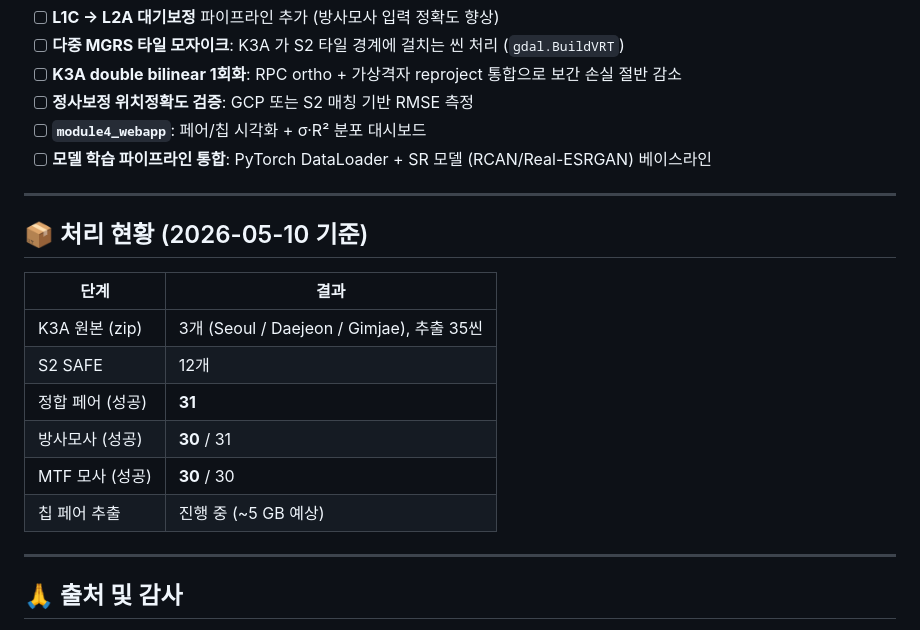
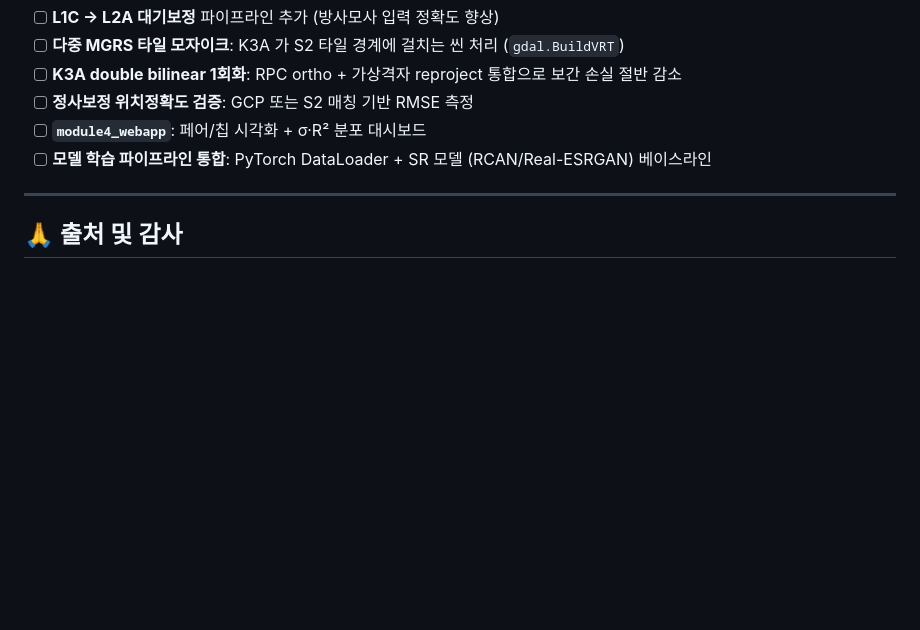
Before and after one commit to kbs0215/K3A_S2_MTF, a Markdown page: README.md, the part around the change. Drawn GitHub-style; blank space fills up the shorter version.

```diff
--- a/README.md
+++ b/README.md
@@ -278,19 +278,6 @@ out = gaussian_filter(V * mask) / gaussian_filter(mask)
 
 ---
 
-## 📦 처리 현황 (2026-05-10 기준)
-
-| 단계 | 결과 |
-|---|---|
-| K3A 원본 (zip) | 3개 (Seoul / Daejeon / Gimjae), 추출 35씬 |
-| S2 SAFE | 12개 |
-| 정합 페어 (성공) | **31** |
-| 방사모사 (성공) | **30** / 31 |
-| MTF 모사 (성공) | **30** / 30 |
-| 칩 페어 추출 | 진행 중 (~5 GB 예상) |
-
----
-
 ## 🙏 출처 및 감사
 
 - **K3A 데이터**: [한국항공우주연구원 (KARI)](https://www.kari.re.kr/) / [아리랑3A호 위성영상](https://www.kompsat.kari.re.kr/)
```
